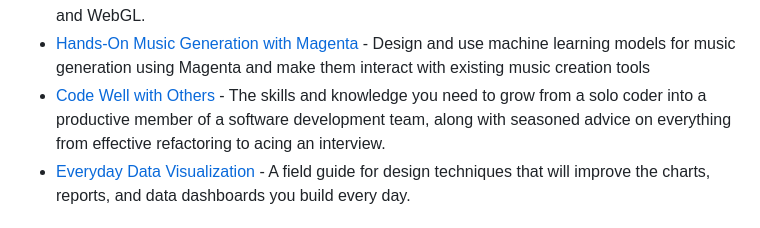
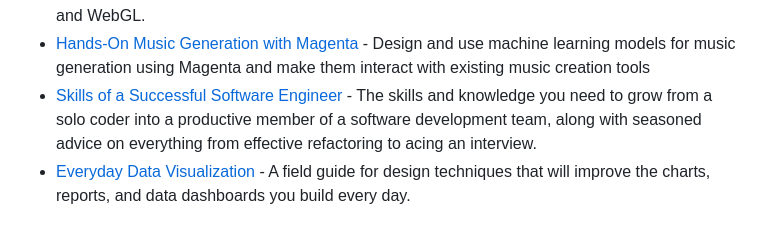
Before and after one commit to terkelg/awesome-creative-coding, a Markdown page: readme.md, the part around the change. Rendered like a GitHub page.

Commit message:
Updated an outdated link
Hi,

I've updated one of my entries because the title and URL have changed.

Thank you.

```diff
--- a/readme.md
+++ b/readme.md
@@ -75,7 +75,7 @@ Creative coding is a different discipline than programming systems. The goal is
 - [Math for Programmers](https://www.manning.com/books/math-for-programmers) - Book teaches you to solve mathematical problems in code.
 - [Synthèse d'images avec OpenGL (ES)](https://www.d-booker.fr/opengl/78-synthese-d-images.html) - Book in french, which covers OpenGL, OpenGL ES and WebGL.
 - [Hands-On Music Generation with Magenta](https://alexandredubreuil.com/publications/2020-01-31-music-generation-with-magenta-deep-learning-in-music-generation/) - Design and use machine learning models for music generation using Magenta and make them interact with existing music creation tools
-- [Code Well with Others](https://www.manning.com/books/code-well-with-others) - The skills and knowledge you need to grow from a solo coder into a productive member of a software development team, along with seasoned advice on everything from effective refactoring to acing an interview.
+- [Skills of a Successful Software Engineer](https://www.manning.com/books/skills-of-a-successful-software-engineer) - The skills and knowledge you need to grow from a solo coder into a productive member of a software development team, along with seasoned advice on everything from effective refactoring to acing an interview.
 - [Everyday Data Visualization](https://www.manning.com/books/everyday-data-visualization) - A field guide for design techniques that will improve the charts, reports, and data dashboards you build every day.
 
 ## Online Books
```
